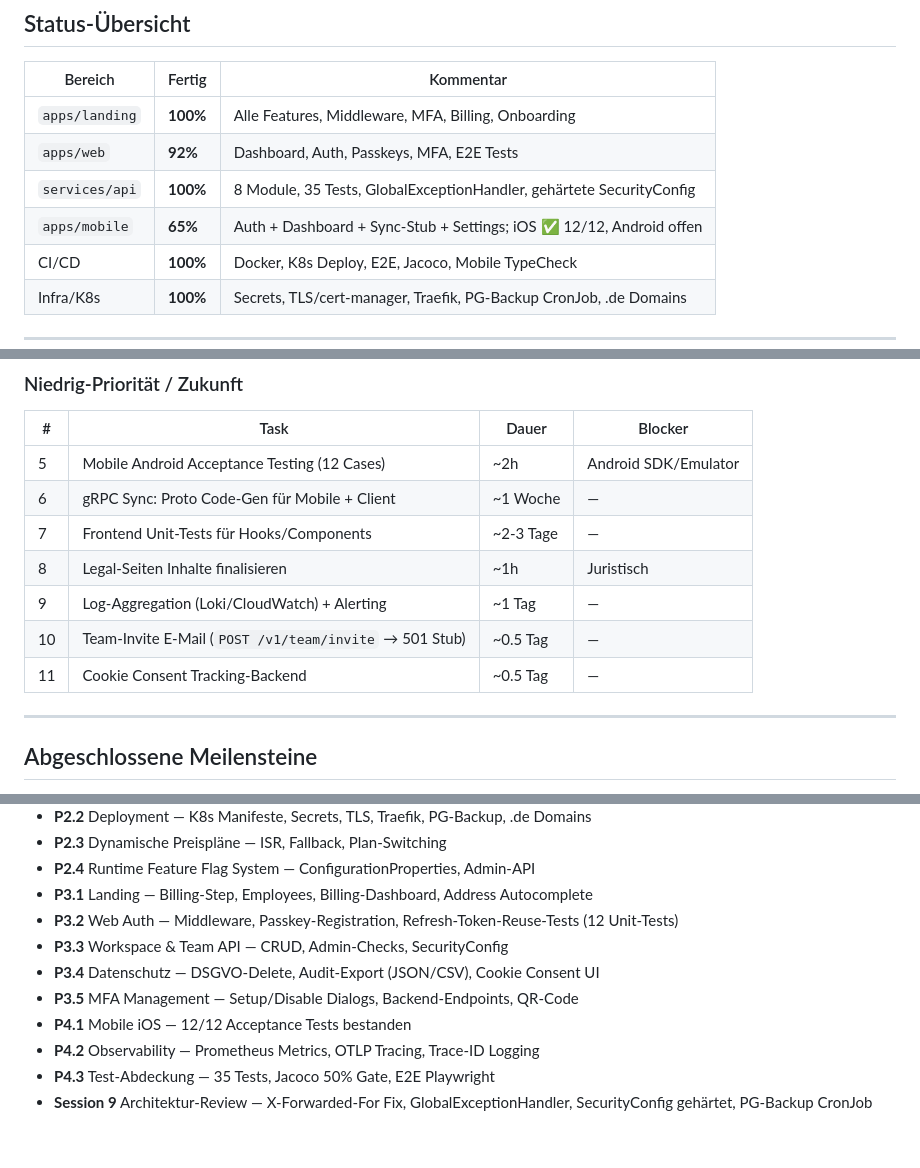
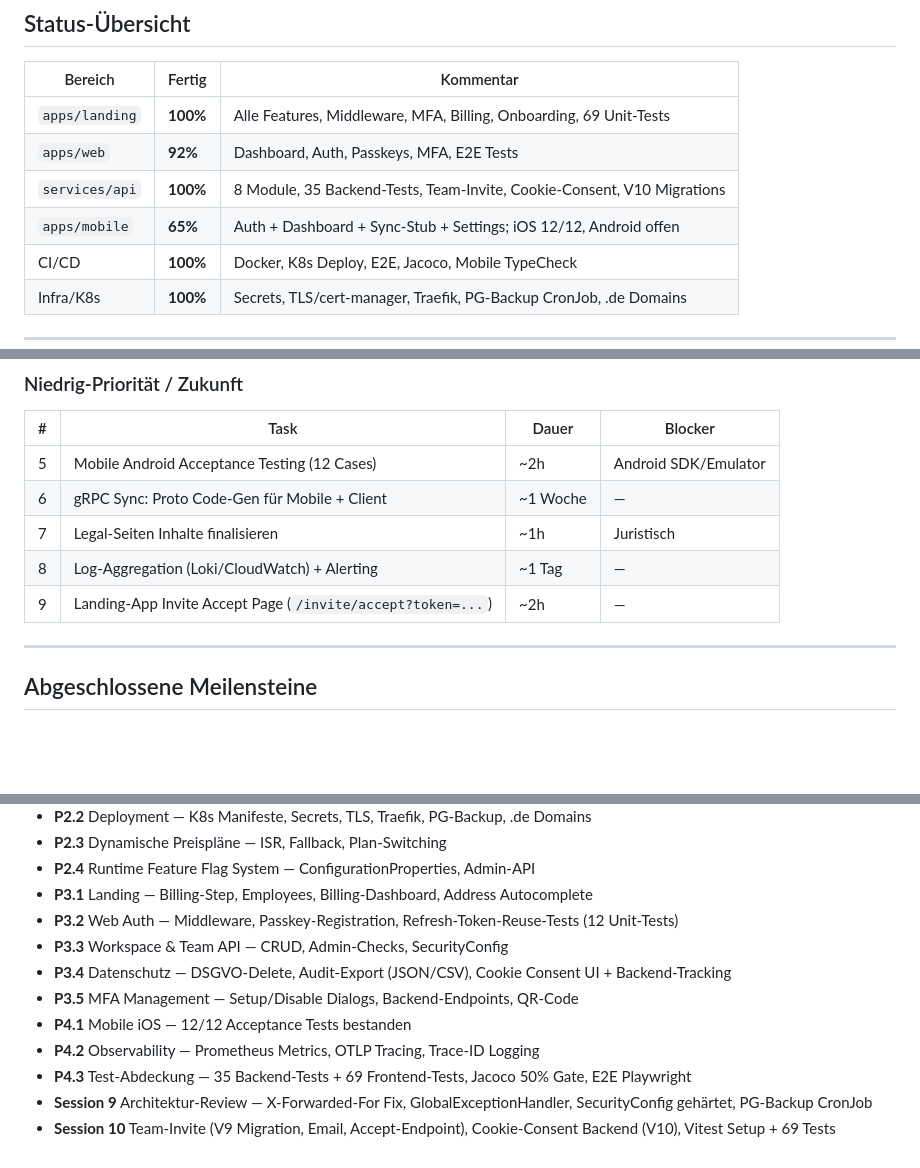
Before and after one commit to paramdnoid/atest, a Markdown page: docs/projektplan.md, 3 parts joined by grey strips. GitHub-like rendering; blank space fills up the shorter version.

Commit message:
chore(docs): update projektplan — team invite, tests, consent done
Co-Authored-By: Claude Opus 4.6 <noreply@anthropic.com>

```diff
--- a/docs/projektplan.md
+++ b/docs/projektplan.md
@@ -8,10 +8,10 @@
 
 | Bereich | Fertig | Kommentar |
 |---|---|---|
-| `apps/landing` | **100%** | Alle Features, Middleware, MFA, Billing, Onboarding |
+| `apps/landing` | **100%** | Alle Features, Middleware, MFA, Billing, Onboarding, 69 Unit-Tests |
 | `apps/web` | **92%** | Dashboard, Auth, Passkeys, MFA, E2E Tests |
-| `services/api` | **100%** | 8 Module, 35 Tests, GlobalExceptionHandler, gehärtete SecurityConfig |
-| `apps/mobile` | **65%** | Auth + Dashboard + Sync-Stub + Settings; iOS ✅ 12/12, Android offen |
+| `services/api` | **100%** | 8 Module, 35 Backend-Tests, Team-Invite, Cookie-Consent, V10 Migrations |
+| `apps/mobile` | **65%** | Auth + Dashboard + Sync-Stub + Settings; iOS 12/12, Android offen |
 | CI/CD | **100%** | Docker, K8s Deploy, E2E, Jacoco, Mobile TypeCheck |
 | Infra/K8s | **100%** | Secrets, TLS/cert-manager, Traefik, PG-Backup CronJob, .de Domains |
 
@@ -34,11 +34,9 @@
 |---|---|---|---|
 | 5 | Mobile Android Acceptance Testing (12 Cases) | ~2h | Android SDK/Emulator |
 | 6 | gRPC Sync: Proto Code-Gen für Mobile + Client | ~1 Woche | — |
-| 7 | Frontend Unit-Tests für Hooks/Components | ~2-3 Tage | — |
-| 8 | Legal-Seiten Inhalte finalisieren | ~1h | Juristisch |
-| 9 | Log-Aggregation (Loki/CloudWatch) + Alerting | ~1 Tag | — |
-| 10 | Team-Invite E-Mail (`POST /v1/team/invite` → 501 Stub) | ~0.5 Tag | — |
-| 11 | Cookie Consent Tracking-Backend | ~0.5 Tag | — |
+| 7 | Legal-Seiten Inhalte finalisieren | ~1h | Juristisch |
+| 8 | Log-Aggregation (Loki/CloudWatch) + Alerting | ~1 Tag | — |
+| 9 | Landing-App Invite Accept Page (`/invite/accept?token=...`) | ~2h | — |
 
 ---
 
@@ -54,9 +52,10 @@
 - **P3.1** Landing — Billing-Step, Employees, Billing-Dashboard, Address Autocomplete
 - **P3.2** Web Auth — Middleware, Passkey-Registration, Refresh-Token-Reuse-Tests (12 Unit-Tests)
 - **P3.3** Workspace & Team API — CRUD, Admin-Checks, SecurityConfig
-- **P3.4** Datenschutz — DSGVO-Delete, Audit-Export (JSON/CSV), Cookie Consent UI
+- **P3.4** Datenschutz — DSGVO-Delete, Audit-Export (JSON/CSV), Cookie Consent UI + Backend-Tracking
 - **P3.5** MFA Management — Setup/Disable Dialogs, Backend-Endpoints, QR-Code
 - **P4.1** Mobile iOS — 12/12 Acceptance Tests bestanden
 - **P4.2** Observability — Prometheus Metrics, OTLP Tracing, Trace-ID Logging
-- **P4.3** Test-Abdeckung — 35 Tests, Jacoco 50% Gate, E2E Playwright
+- **P4.3** Test-Abdeckung — 35 Backend-Tests + 69 Frontend-Tests, Jacoco 50% Gate, E2E Playwright
 - **Session 9** Architektur-Review — X-Forwarded-For Fix, GlobalExceptionHandler, SecurityConfig gehärtet, PG-Backup CronJob
+- **Session 10** Team-Invite (V9 Migration, Email, Accept-Endpoint), Cookie-Consent Backend (V10), Vitest Setup + 69 Tests
```
